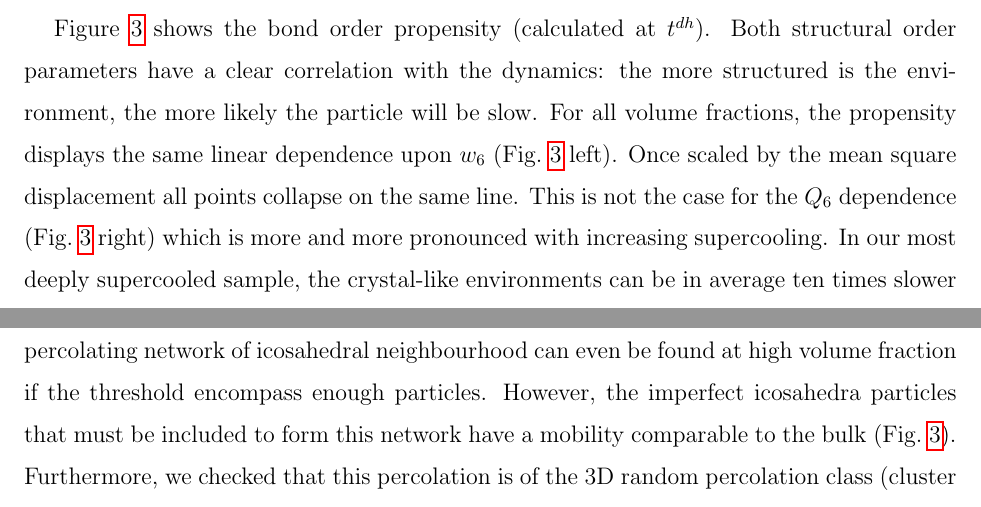
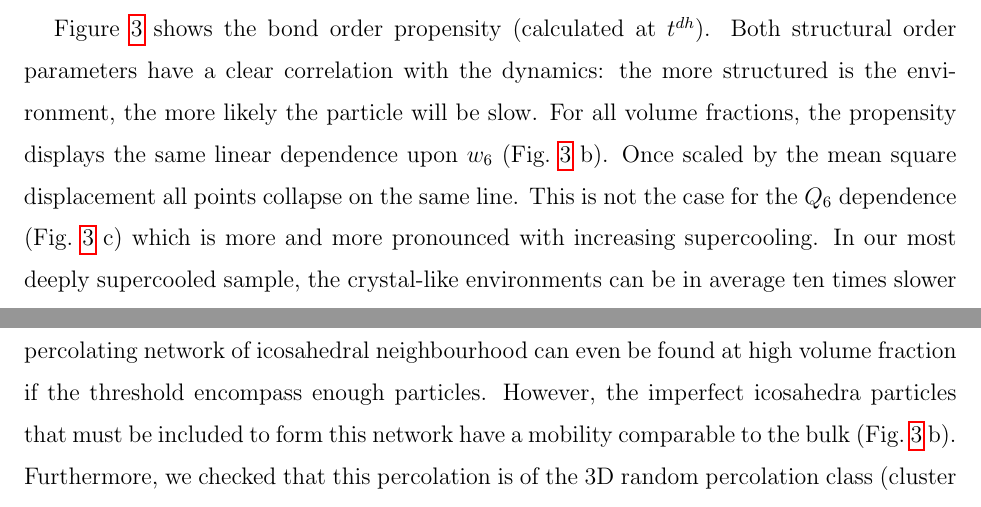
Before and after one commit to MathieuLeocmach/ico_dyn, a LaTeX paper (glass.tex): two parts of pages 5 and 6 of 14, joined at a grey line, cut so that both start at the same text. Compiled offline with pdfLaTeX.

Commit message:
Update labels of propensity figure in the text.

```diff
--- a/glass.tex
+++ b/glass.tex
@@ -75,7 +75,7 @@ In the introduction we mentioned the dynamic propensity invented by \citet{Widme
 \end{equation}
 where the brackets denote ensemble averaging. $\mathcal{P}r(Q_6, t)$ and $\mathcal{P}r(w_6, Q_6, t)$ can be defined in the same way. Note that this \emph{bond order dynamic propensity} is accessible even in a system that cannot be restarted \emph{ab libitum} from exactly the same overall configuration.
 
-Figure~\ref{fig:msd_Q6_w6} shows the bond order propensity (calculated at $t^{dh}$). Both structural order parameters have a clear correlation with the dynamics: the more structured is the environment, the more likely the particle will be slow. For all volume fractions, the propensity displays the same linear dependence upon $w_6$ (Fig.~\ref{fig:msd_Q6_w6} left). Once scaled by the mean square displacement all points collapse on the same line. This is not the case for the $Q_6$ dependence (Fig.~\ref{fig:msd_Q6_w6} right) which is more and more pronounced with increasing supercooling. In our most deeply supercooled sample, the crystal-like environments can be in average ten times slower than the bulk; whereas the almost perfect icosahedra are in average only $40\%$ slower than the bulk.
+Figure~\ref{fig:msd_Q6_w6} shows the bond order propensity (calculated at $t^{dh}$). Both structural order parameters have a clear correlation with the dynamics: the more structured is the environment, the more likely the particle will be slow. For all volume fractions, the propensity displays the same linear dependence upon $w_6$ (Fig.~\ref{fig:msd_Q6_w6} b). Once scaled by the mean square displacement all points collapse on the same line. This is not the case for the $Q_6$ dependence (Fig.~\ref{fig:msd_Q6_w6} c) which is more and more pronounced with increasing supercooling. In our most deeply supercooled sample, the crystal-like environments can be in average ten times slower than the bulk; whereas the almost perfect icosahedra are in average only $40\%$ slower than the bulk.
 
 To explain our propensity data, we can refer to the cage picture, where a particle is considered as trapped in the cage formed by its neighbours. Once the particle has escaped its cage, it is free to diffuse. In general, this picture is not correct due to the dynamical heterogeneities. However in the case of icosahedral environment it seems to hold: the normalisation by the bulk \textsc{msd} takes into account the diffusion once out of the cage, and the remaining universal dependence upon $w_6$ holds the information about the ``quality'' of the cage. Efficient packing makes the 13 particles icosahedra more stable than a disordered structure. Thus the central particle has a low probability to escape its cage and start diffusing. After that it diffuses in average like any other particle. This suggests that the influence of icosahedral order on the dynamics is only local. By contrast the non-trivial $\phi$ dependence of the $Q_6$-propensity calls for non local explanations.
 
@@ -85,7 +85,7 @@ To observe the ordered regions in real space, we define the thresholds $w_6^*$ a
 
 Consistently, we were not able to extract a length-scale associated with the sole icosahedral order that would grow when approaching the glass transition. By contrast, crystal-like order spatial extent is well described by $G_6(r)$, the spatial correlation function of $Q_{6 m}$ introduced in~\citep{tanaka2010critical}. We stress that $G_6(r)$ is constructed from the coarse grained \textsc{boo} and thus not sensible to aperiodic structures. Both dynamical and structural length-scales are increasing while approaching the glass transition (inset of Fig.~\ref{fig:vft}). In agreement with~\citep{tanaka2010critical} it suggests that the dynamical heterogeneities in hard spheres are the manifestation of critical fluctuations of the crystal-like bond orientational order parameter.
 
-Of course, one can set a more permissive threshold on $w_6$ and observe more icosahedra. A percolating network of icosahedral neighbourhood can even be found at high volume fraction if the threshold encompass enough particles. However, the imperfect icosahedra particles that must be included to form this network have a mobility comparable to the bulk (Fig.~\ref{fig:msd_Q6_w6}). Furthermore, we checked that this percolation is of the 3D random percolation class (cluster size distribution follows a power-law of exponent $\approx 2.1$), meaning that a comparable network could be obtained by picking randomly the same number of particles. We conclude that the concept of icosahedral network is not physically meaningful at least in our system.
+Of course, one can set a more permissive threshold on $w_6$ and observe more icosahedra. A percolating network of icosahedral neighbourhood can even be found at high volume fraction if the threshold encompass enough particles. However, the imperfect icosahedra particles that must be included to form this network have a mobility comparable to the bulk (Fig.~\ref{fig:msd_Q6_w6} b). Furthermore, we checked that this percolation is of the 3D random percolation class (cluster size distribution follows a power-law of exponent $\approx 2.1$), meaning that a comparable network could be obtained by picking randomly the same number of particles. We conclude that the concept of icosahedral network is not physically meaningful at least in our system.
 
 
 
```
